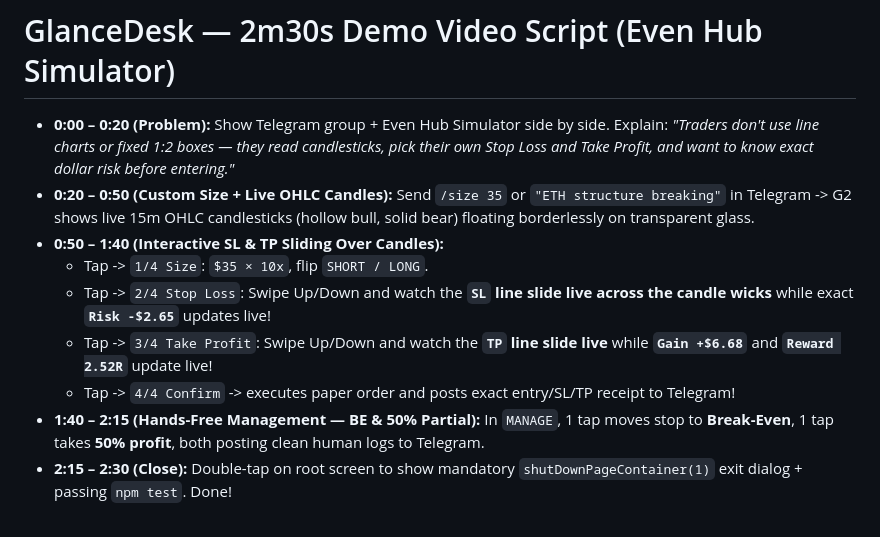
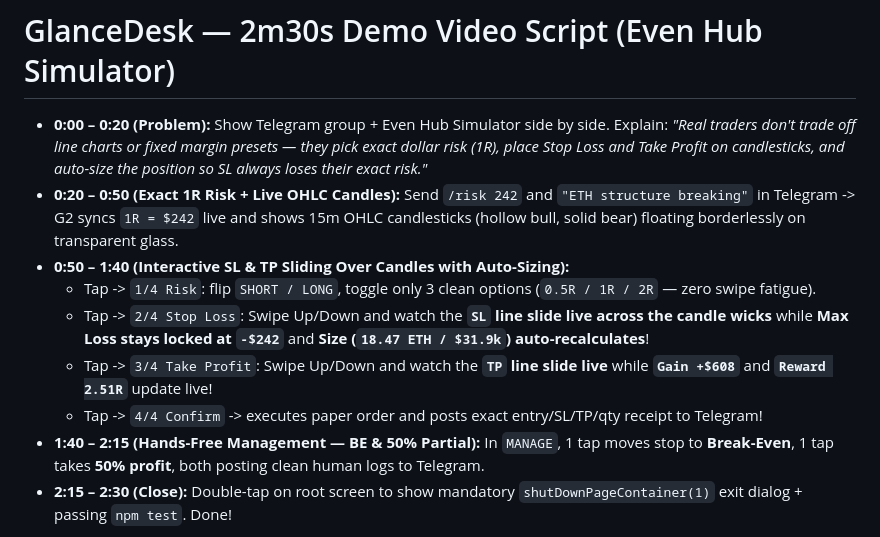
Before and after one commit to onetwoupped/even-g2-glancedesk, a Markdown page: DEMO_SCRIPT.md, the part around the change. Rendered like a GitHub page.

```diff
--- a/DEMO_SCRIPT.md
+++ b/DEMO_SCRIPT.md
@@ -1,11 +1,11 @@
 # GlanceDesk — 2m30s Demo Video Script (Even Hub Simulator)
 
-- **0:00 – 0:20 (Problem):** Show Telegram group + Even Hub Simulator side by side. Explain: *"Traders don't use line charts or fixed 1:2 boxes — they read candlesticks, pick their own Stop Loss and Take Profit, and want to know exact dollar risk before entering."*
-- **0:20 – 0:50 (Custom Size + Live OHLC Candles):** Send `/size 35` or `"ETH structure breaking"` in Telegram -> G2 shows live 15m OHLC candlesticks (hollow bull, solid bear) floating borderlessly on transparent glass.
-- **0:50 – 1:40 (Interactive SL & TP Sliding Over Candles):**
-  - Tap -> `1/4 Size`: `$35 × 10x`, flip `SHORT / LONG`.
-  - Tap -> `2/4 Stop Loss`: Swipe Up/Down and watch the **`SL` line slide live across the candle wicks** while exact **`Risk -$2.65`** updates live!
-  - Tap -> `3/4 Take Profit`: Swipe Up/Down and watch the **`TP` line slide live** while **`Gain +$6.68`** and **`Reward 2.52R`** update live!
-  - Tap -> `4/4 Confirm` -> executes paper order and posts exact entry/SL/TP receipt to Telegram!
+- **0:00 – 0:20 (Problem):** Show Telegram group + Even Hub Simulator side by side. Explain: *"Real traders don't trade off line charts or fixed margin presets — they pick exact dollar risk (1R), place Stop Loss and Take Profit on candlesticks, and auto-size the position so SL always loses their exact risk."*
+- **0:20 – 0:50 (Exact 1R Risk + Live OHLC Candles):** Send `/risk 242` and `"ETH structure breaking"` in Telegram -> G2 syncs `1R = $242` live and shows 15m OHLC candlesticks (hollow bull, solid bear) floating borderlessly on transparent glass.
+- **0:50 – 1:40 (Interactive SL & TP Sliding Over Candles with Auto-Sizing):**
+  - Tap -> `1/4 Risk`: flip `SHORT / LONG`, toggle only 3 clean options (`0.5R / 1R / 2R` — zero swipe fatigue).
+  - Tap -> `2/4 Stop Loss`: Swipe Up/Down and watch the **`SL` line slide live across the candle wicks** while **Max Loss stays locked at `-$242`** and **Size (`18.47 ETH / $31.9k`) auto-recalculates**!
+  - Tap -> `3/4 Take Profit`: Swipe Up/Down and watch the **`TP` line slide live** while **`Gain +$608`** and **`Reward 2.51R`** update live!
+  - Tap -> `4/4 Confirm` -> executes paper order and posts exact entry/SL/TP/qty receipt to Telegram!
 - **1:40 – 2:15 (Hands-Free Management — BE & 50% Partial):** In `MANAGE`, 1 tap moves stop to **Break-Even**, 1 tap takes **50% profit**, both posting clean human logs to Telegram.
 - **2:15 – 2:30 (Close):** Double-tap on root screen to show mandatory `shutDownPageContainer(1)` exit dialog + passing `npm test`. Done!
```
Also changed, not shown: README.md (+10 -9 lines), artifacts/g2_alert_entry.png, artifacts/g2_feed_preview.png, 9 other files.
